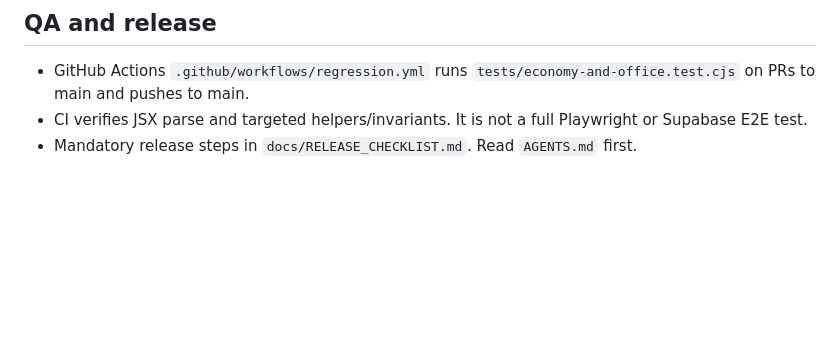
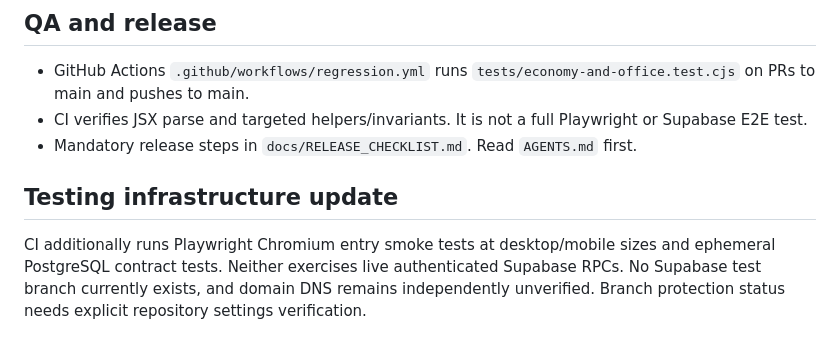
Before and after one commit to dadbod87/idle-hands, a Markdown page: docs/CURRENT_STATE.md, the part around the change. Rendered like a GitHub page; blank space fills up the shorter version.

Commit message:
Update cross-chat testing and release context

```diff
--- a/docs/CURRENT_STATE.md
+++ b/docs/CURRENT_STATE.md
@@ -49,3 +49,6 @@ Warm retro workplace satire, desk/floor sprite world, stamp-like HR forms, funny
 - GitHub Actions `.github/workflows/regression.yml` runs `tests/economy-and-office.test.cjs` on PRs to main and pushes to main.
 - CI verifies JSX parse and targeted helpers/invariants. It is not a full Playwright or Supabase E2E test.
 - Mandatory release steps in `docs/RELEASE_CHECKLIST.md`. Read `AGENTS.md` first.
+
+## Testing infrastructure update
+CI additionally runs Playwright Chromium entry smoke tests at desktop/mobile sizes and ephemeral PostgreSQL contract tests. Neither exercises live authenticated Supabase RPCs. No Supabase test branch currently exists, and domain DNS remains independently unverified. Branch protection status needs explicit repository settings verification.
```
